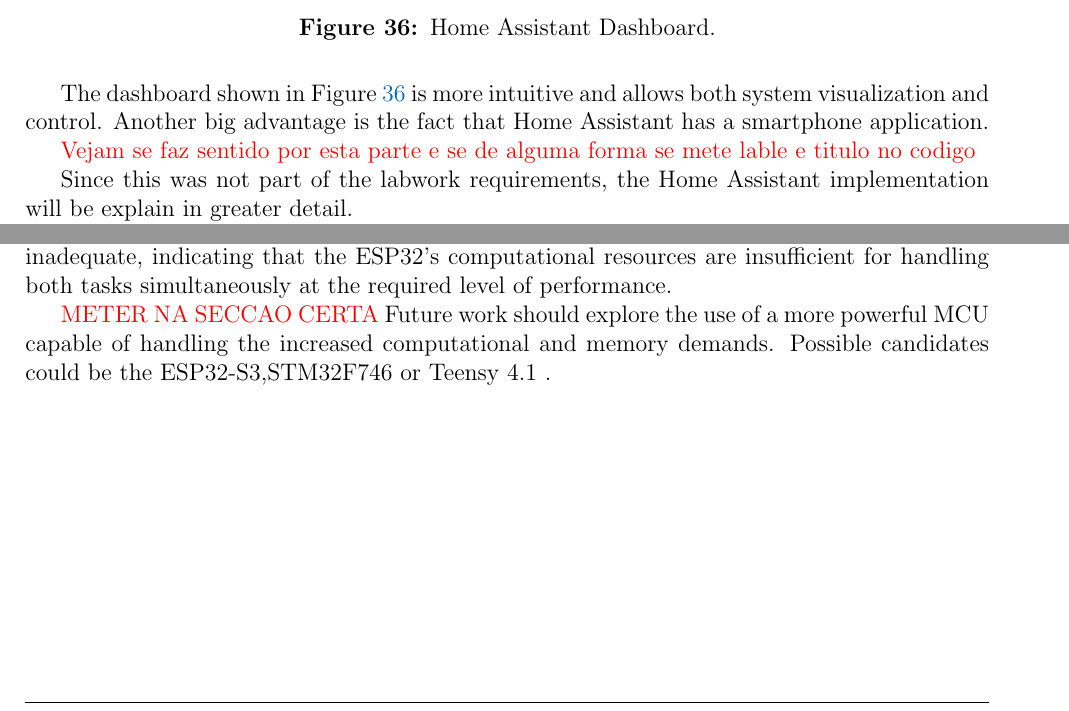
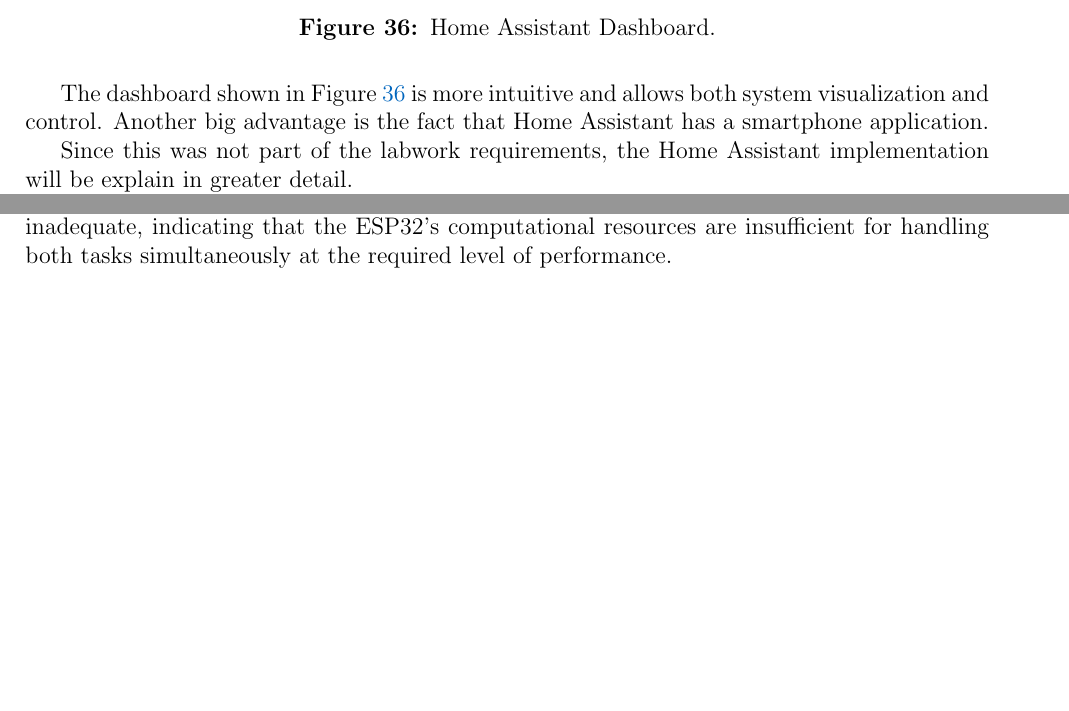
Before and after one commit to SoifaAlpaca/voice-detector, a LaTeX document (report/main.tex, which reads report/Sections/ImplementationAndTest.tex, report/Sections/UserInteraction.tex): two parts of pages 28 and 33 of 36, joined at a grey line, cut so that both start at the same text, the shorter picture padded with empty space. Compiled offline with pdfLaTeX.

Commit message:
minor fix

```diff
--- a/report/Sections/ImplementationAndTest.tex
+++ b/report/Sections/ImplementationAndTest.tex
@@ -15,9 +15,6 @@
 
 To address this, audio processing tasks were pinned to Core 1 while WiFi operations were confined to Core 0, leveraging the dual-core architecture of the ESP32. Additionally, the I2S peripheral, critical for audio data handling, was configured with a higher interrupt priority to ensure timely processing. Despite these optimizations, the system's performance remained inadequate, indicating that the ESP32's computational resources are insufficient for handling both tasks simultaneously at the required level of performance.
 
-\textcolor{red}{METER NA SECCAO CERTA}
-Future work should explore the use of a more powerful MCU capable of handling the increased computational and memory demands. Possible candidates could be the ESP32-S3,STM32F746 or Teensy 4.1 .
-
 \subsection{Analog Filter}
 
 \subsubsection{Test}
--- a/report/Sections/UserInteraction.tex
+++ b/report/Sections/UserInteraction.tex
@@ -115,8 +115,6 @@
 \end{figure}
 
 The dashboard shown in Figure \ref{fig:HADashboard} is more intuitive and allows both system visualization and control. Another big advantage is the fact that Home Assistant has a smartphone application.
-
-\textcolor{red}{Vejam se faz sentido por esta parte e se de alguma forma se mete lable e titulo no codigo}
 
 Since this was not part of the labwork requirements, the Home Assistant implementation will be explain in greater detail.
 
```
